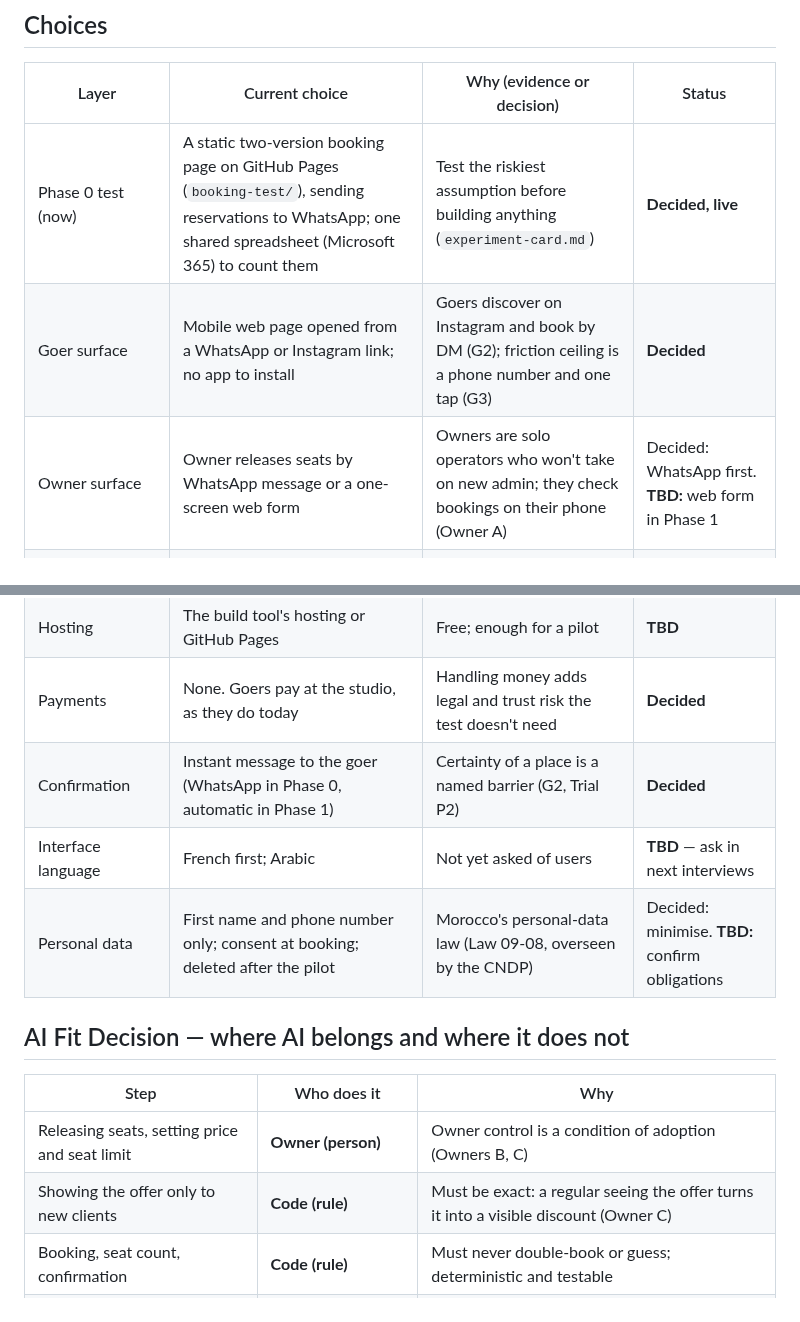
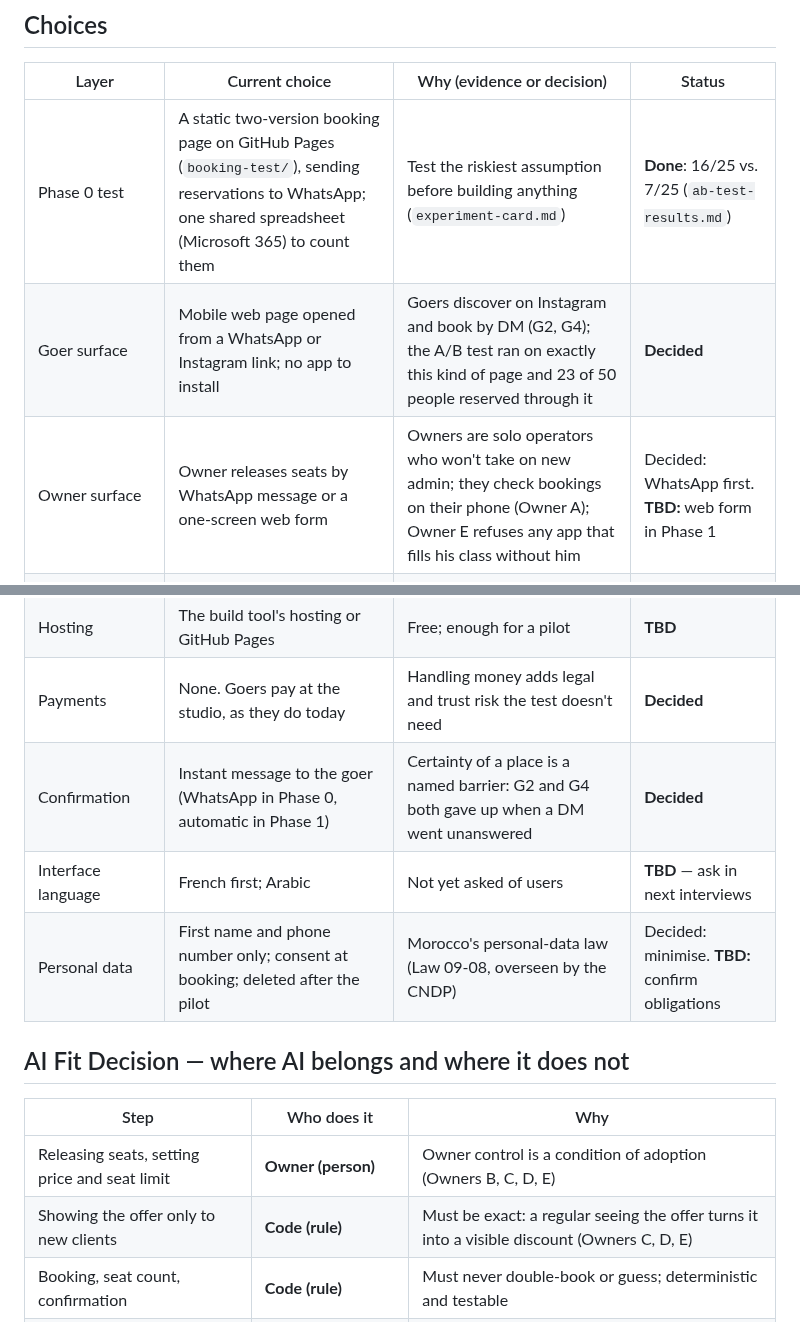
Before and after one commit to marianaserranoc/Rapid_prototyping, a Markdown page: specs/tech-stack.md, 2 parts joined by grey strips. Rendered like a GitHub page.

Commit message:
Revise tech stack choices and statuses
Updated the status of various tech stack choices and clarified decision rationale.

```diff
--- a/specs/tech-stack.md
+++ b/specs/tech-stack.md
@@ -6,14 +6,14 @@
 
 | Layer | Current choice | Why (evidence or decision) | Status |
 |---|---|---|---|
-| Phase 0 test (now) | A static two-version booking page on GitHub Pages (`booking-test/`), sending reservations to WhatsApp; one shared spreadsheet (Microsoft 365) to count them | Test the riskiest assumption before building anything (`experiment-card.md`) | **Decided, live** |
-| Goer surface | Mobile web page opened from a WhatsApp or Instagram link; no app to install | Goers discover on Instagram and book by DM (G2); friction ceiling is a phone number and one tap (G3) | **Decided** |
-| Owner surface | Owner releases seats by WhatsApp message or a one-screen web form | Owners are solo operators who won't take on new admin; they check bookings on their phone (Owner A) | Decided: WhatsApp first. **TBD:** web form in Phase 1 |
+| Phase 0 test | A static two-version booking page on GitHub Pages (`booking-test/`), sending reservations to WhatsApp; one shared spreadsheet (Microsoft 365) to count them | Test the riskiest assumption before building anything (`experiment-card.md`) | **Done**: 16/25 vs. 7/25 (`ab-test-results.md`) |
+| Goer surface | Mobile web page opened from a WhatsApp or Instagram link; no app to install | Goers discover on Instagram and book by DM (G2, G4); the A/B test ran on exactly this kind of page and 23 of 50 people reserved through it | **Decided** |
+| Owner surface | Owner releases seats by WhatsApp message or a one-screen web form | Owners are solo operators who won't take on new admin; they check bookings on their phone (Owner A); Owner E refuses any app that fills his class without him | Decided: WhatsApp first. **TBD:** web form in Phase 1 |
 | Build tool for the First Working Skeleton | One of Lovable, Bolt, v0, or VS Code with a coding agent | Course tools; pick by which produces a working booking flow fastest that the team can still read and change | **TBD** — decide at Session 16 |
 | Data storage | A hosted database with row-level access (Supabase is the course default) | Need bookings, released seats and attendance in one place | **TBD** — decide with the build tool |
 | Hosting | The build tool's hosting or GitHub Pages | Free; enough for a pilot | **TBD** |
 | Payments | None. Goers pay at the studio, as they do today | Handling money adds legal and trust risk the test doesn't need | **Decided** |
-| Confirmation | Instant message to the goer (WhatsApp in Phase 0, automatic in Phase 1) | Certainty of a place is a named barrier (G2, Trial P2) | **Decided** |
+| Confirmation | Instant message to the goer (WhatsApp in Phase 0, automatic in Phase 1) | Certainty of a place is a named barrier: G2 and G4 both gave up when a DM went unanswered | **Decided** |
 | Interface language | French first; Arabic | Not yet asked of users | **TBD** — ask in next interviews |
 | Personal data | First name and phone number only; consent at booking; deleted after the pilot | Morocco's personal-data law (Law 09-08, overseen by the CNDP) | Decided: minimise. **TBD:** confirm obligations |
 
@@ -21,8 +21,8 @@
 
 | Step | Who does it | Why |
 |---|---|---|
-| Releasing seats, setting price and seat limit | **Owner (person)** | Owner control is a condition of adoption (Owners B, C) |
-| Showing the offer only to new clients | **Code (rule)** | Must be exact: a regular seeing the offer turns it into a visible discount (Owner C) |
+| Releasing seats, setting price and seat limit | **Owner (person)** | Owner control is a condition of adoption (Owners B, C, D, E) |
+| Showing the offer only to new clients | **Code (rule)** | Must be exact: a regular seeing the offer turns it into a visible discount (Owners C, D, E) |
 | Booking, seat count, confirmation | **Code (rule)** | Must never double-book or guess; deterministic and testable |
 | Marking attendance | **Owner or studio staff (person)** | Only the studio knows who walked in |
 | New vs. regular report | **Code (rule)** | A count, not a judgement |
```
